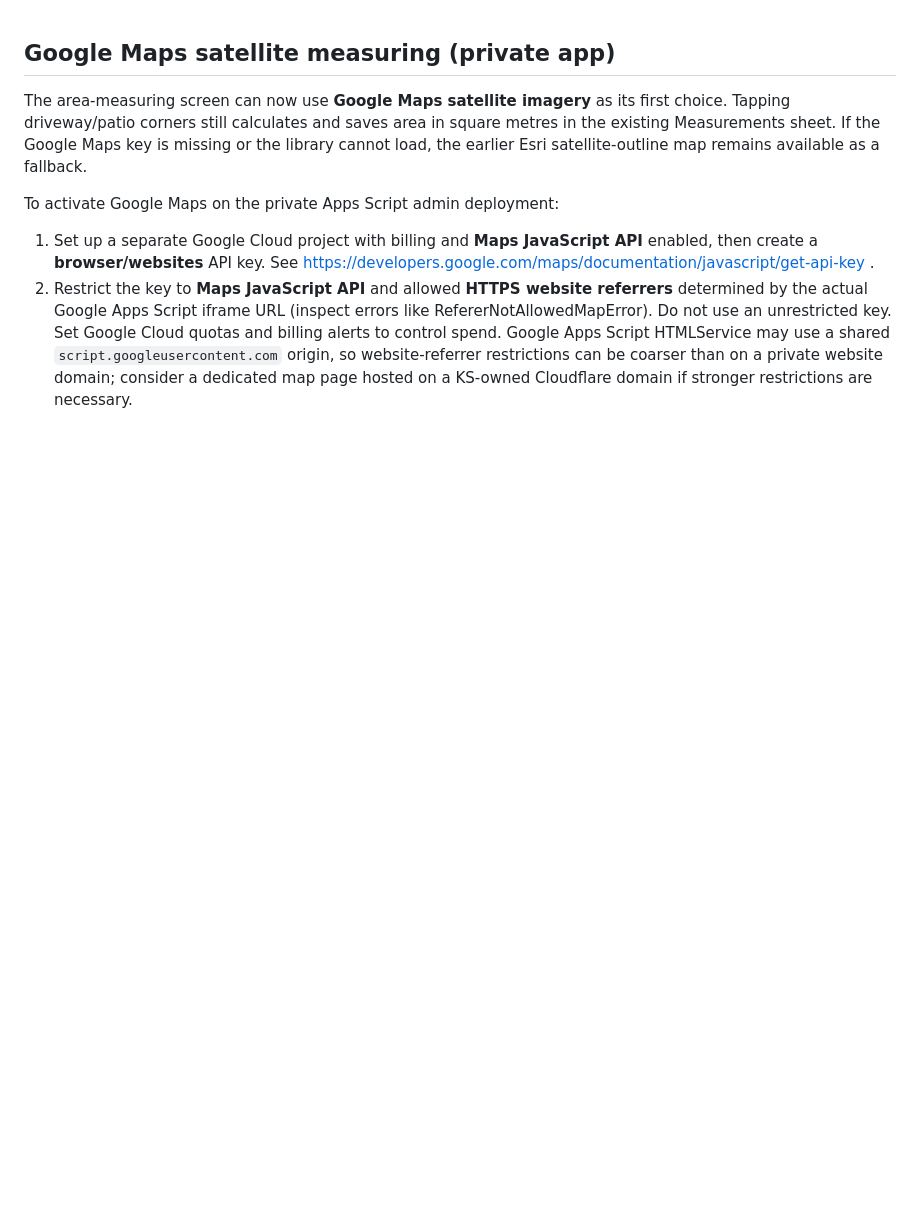
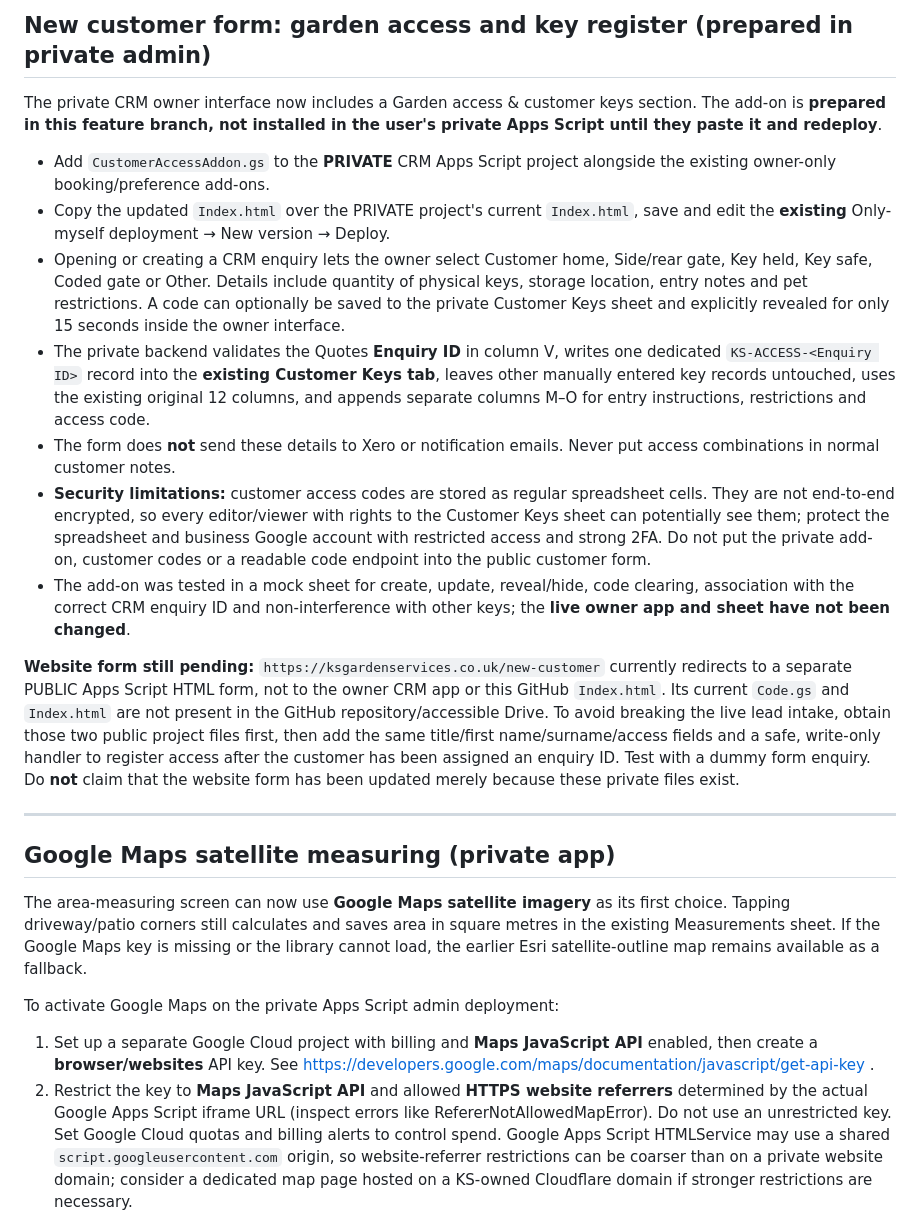
Before and after one commit to ksgarden26/ks-price-calculator, a Markdown page: crm-integration/README.md, the part around the change. GitHub-like rendering; blank space fills up the shorter version.

Commit message:
Document garden-access key-register installation, privacy limits and outstanding public customer-form integration

```diff
--- a/crm-integration/README.md
+++ b/crm-integration/README.md
@@ -1,3 +1,19 @@
+## New customer form: garden access and key register (prepared in private admin)
+
+The private CRM owner interface now includes a Garden access & customer keys section. The add-on is **prepared in this feature branch, not installed in the user's private Apps Script until they paste it and redeploy**.
+
+- Add `CustomerAccessAddon.gs` to the **PRIVATE** CRM Apps Script project alongside the existing owner-only booking/preference add-ons.
+- Copy the updated `Index.html` over the PRIVATE project's current `Index.html`, save and edit the **existing** Only-myself deployment → New version → Deploy.
+- Opening or creating a CRM enquiry lets the owner select Customer home, Side/rear gate, Key held, Key safe, Coded gate or Other. Details include quantity of physical keys, storage location, entry notes and pet restrictions. A code can optionally be saved to the private Customer Keys sheet and explicitly revealed for only 15 seconds inside the owner interface.
+- The private backend validates the Quotes **Enquiry ID** in column V, writes one dedicated `KS-ACCESS-<Enquiry ID>` record into the **existing Customer Keys tab**, leaves other manually entered key records untouched, uses the existing original 12 columns, and appends separate columns M–O for entry instructions, restrictions and access code.
+- The form does **not** send these details to Xero or notification emails. Never put access combinations in normal customer notes.
+- **Security limitations:** customer access codes are stored as regular spreadsheet cells. They are not end-to-end encrypted, so every editor/viewer with rights to the Customer Keys sheet can potentially see them; protect the spreadsheet and business Google account with restricted access and strong 2FA. Do not put the private add-on, customer codes or a readable code endpoint into the public customer form.
+- The add-on was tested in a mock sheet for create, update, reveal/hide, code clearing, association with the correct CRM enquiry ID and non-interference with other keys; the **live owner app and sheet have not been changed**.
+
+**Website form still pending:** `https://ksgardenservices.co.uk/new-customer` currently redirects to a separate PUBLIC Apps Script HTML form, not to the owner CRM app or this GitHub `Index.html`. Its current `Code.gs` and `Index.html` are not present in the GitHub repository/accessible Drive. To avoid breaking the live lead intake, obtain those two public project files first, then add the same title/first name/surname/access fields and a safe, write-only handler to register access after the customer has been assigned an enquiry ID. Test with a dummy form enquiry. Do **not** claim that the website form has been updated merely because these private files exist.
+
+---
+
 ## Google Maps satellite measuring (private app)
 
 The area-measuring screen can now use **Google Maps satellite imagery** as its first choice. Tapping driveway/patio corners still calculates and saves area in square metres in the existing Measurements sheet. If the Google Maps key is missing or the library cannot load, the earlier Esri satellite-outline map remains available as a fallback.
```
